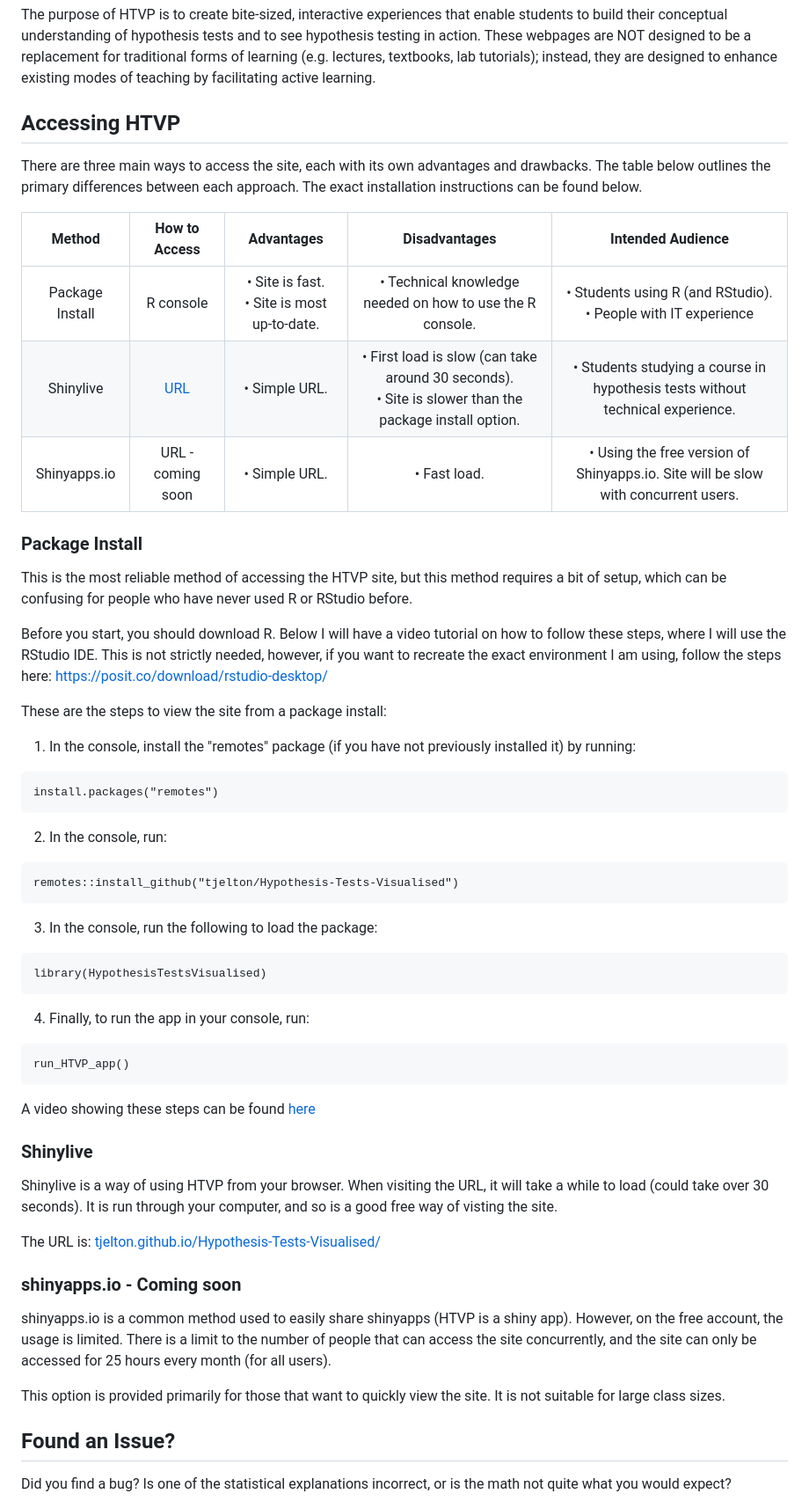
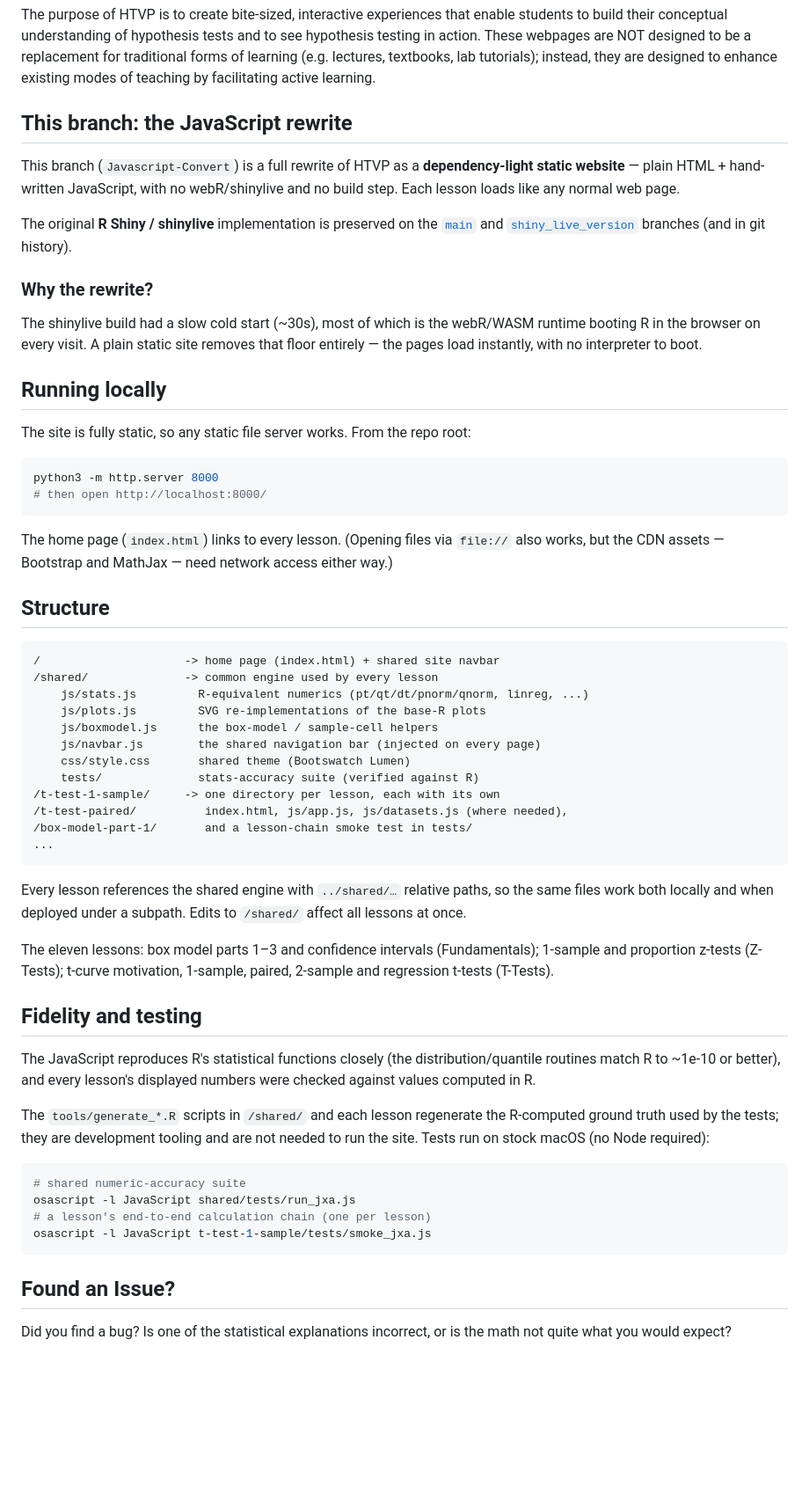
Before and after one commit to tjelton/Hypothesis-Tests-Visualised, a Markdown page: README.md, the part around the change. Shown at 88% size. GitHub-like rendering; blank space fills up the shorter version.

Commit message:
Rewrite README for the JavaScript static-site version
The README described the R package / Shiny access methods (package install,
shinylive, shinyapps.io), which no longer apply on this branch. Rewrite it for
the static JS site: what the rewrite is and why, running locally, the
shared-engine + per-lesson structure, and how the tests verify against R. Note
that the original Shiny app is archived on the main and shiny_live_version
branches. Intro and closing sections kept as written.

Co-Authored-By: Claude Opus 4.8 (1M context) <noreply@anthropic.com>

````diff
--- a/README.md
+++ b/README.md
@@ -4,65 +4,60 @@ The purpose of HTVP is to create bite-sized, interactive experiences that enable
 These webpages are NOT designed to be a replacement for traditional forms of learning (e.g. lectures, textbooks, lab tutorials); instead, they are designed to enhance existing modes of teaching
 by facilitating active learning.
 
-## Accessing HTVP
+## This branch: the JavaScript rewrite
 
-There are three main ways to access the site, each with its own advantages and drawbacks. The table below outlines the primary differences between each approach. The exact installation
-instructions can be found below.
+This branch (`Javascript-Convert`) is a full rewrite of HTVP as a **dependency-light static website** — plain HTML + hand-written JavaScript, with no webR/shinylive and no build step. Each lesson loads like any normal web page.
 
-| Method | How to Access | Advantages | Disadvantages | Intended Audience |
-|:-------------:|:-------------:|:-------------:|:-------------:|:-------------:|
-| Package Install | R console | • Site is fast. <br> • Site is most up-to-date. | • Technical knowledge needed on how to use the R console. | • Students using R (and RStudio).<br> • People with IT experience |
-| Shinylive | [URL](https://tjelton.github.io/Hypothesis-Tests-Visualised/) | • Simple URL. | • First load is slow (can take around 30 seconds). <br> • Site is slower than the package install option. | • Students studying a course in hypothesis tests without technical experience. |
-| Shinyapps.io | URL - coming soon | • Simple URL. | • Fast load. | • Using the free version of Shinyapps.io. Site will be slow with concurrent users. | • People wanting to quickly view the site. <br> • Not suitable for classrooms because of the many concurrent users. |
+The original **R Shiny / shinylive** implementation is preserved on the [`main`](../../tree/main) and [`shiny_live_version`](../../tree/shiny_live_version) branches (and in git history).
 
-### Package Install
+### Why the rewrite?
 
-This is the most reliable method of accessing the HTVP site, but this method requires a bit of setup, which can be confusing for people who have never used R or RStudio before.
+The shinylive build had a slow cold start (~30s), most of which is the webR/WASM runtime booting R in the browser on every visit. A plain static site removes that floor entirely — the pages load instantly, with no interpreter to boot.
 
-Before you start, you should download R. Below I will have a video tutorial on how to follow these steps, where I will use the RStudio IDE. This is not strictly needed, however, if you want
-to recreate the exact environment I am using, follow the steps here: https://posit.co/download/rstudio-desktop/
+## Running locally
 
-These are the steps to view the site from a package install:
+The site is fully static, so any static file server works. From the repo root:
 
-1. In the console, install the "remotes" package (if you have not previously installed it) by running:
+```sh
+python3 -m http.server 8000
+# then open http://localhost:8000/
+```
+
+The home page (`index.html`) links to every lesson. (Opening files via `file://` also works, but the CDN assets — Bootstrap and MathJax — need network access either way.)
+
+## Structure
 
 ```
-install.packages("remotes")
+/                     -> home page (index.html) + shared site navbar
+/shared/              -> common engine used by every lesson
+    js/stats.js         R-equivalent numerics (pt/qt/dt/pnorm/qnorm, linreg, ...)
+    js/plots.js         SVG re-implementations of the base-R plots
+    js/boxmodel.js      the box-model / sample-cell helpers
+    js/navbar.js        the shared navigation bar (injected on every page)
+    css/style.css       shared theme (Bootswatch Lumen)
+    tests/              stats-accuracy suite (verified against R)
+/t-test-1-sample/     -> one directory per lesson, each with its own
+/t-test-paired/          index.html, js/app.js, js/datasets.js (where needed),
+/box-model-part-1/       and a lesson-chain smoke test in tests/
+...
 ```
 
-2. In the console, run:
+Every lesson references the shared engine with `../shared/…` relative paths, so the same files work both locally and when deployed under a subpath. Edits to `/shared/` affect all lessons at once.
 
+The eleven lessons: box model parts 1–3 and confidence intervals (Fundamentals); 1-sample and proportion z-tests (Z-Tests); t-curve motivation, 1-sample, paired, 2-sample and regression t-tests (T-Tests).
+
+## Fidelity and testing
+
+The JavaScript reproduces R's statistical functions closely (the distribution/quantile routines match R to ~1e-10 or better), and every lesson's displayed numbers were checked against values computed in R.
+
+The `tools/generate_*.R` scripts in `/shared/` and each lesson regenerate the R-computed ground truth used by the tests; they are development tooling and are not needed to run the site. Tests run on stock macOS (no Node required):
+
+```sh
+# shared numeric-accuracy suite
+osascript -l JavaScript shared/tests/run_jxa.js
+# a lesson's end-to-end calculation chain (one per lesson)
+osascript -l JavaScript t-test-1-sample/tests/smoke_jxa.js
 ```
-remotes::install_github("tjelton/Hypothesis-Tests-Visualised")
-```
-
-3. In the console, run the following to load the package:
-
-```
-library(HypothesisTestsVisualised)
-```
-
-4. Finally, to run the app in your console, run:
-
-```
-run_HTVP_app()
-```
-
-A video showing these steps can be found [here](https://www.youtube.com/watch?v=4BCYAROzi-U)
-
-### Shinylive
-
-Shinylive is a way of using HTVP from your browser. When visiting the URL, it will take a while to load (could take over 30 seconds). It is run through your computer, and so is a good free
-way of visting the site.
-
-The URL is: [tjelton.github.io/Hypothesis-Tests-Visualised/](https://tjelton.github.io/Hypothesis-Tests-Visualised/)
-
-### shinyapps.io - Coming soon
-
-shinyapps.io is a common method used to easily share shinyapps (HTVP is a shiny app). However, on the free account, the usage is limited. There is a limit to the number of people that can access
-the site concurrently, and the site can only be accessed for 25 hours every month (for all users).
-
-This option is provided primarily for those that want to quickly view the site. It is not suitable for large class sizes.
 
 ## Found an Issue?
 
````
